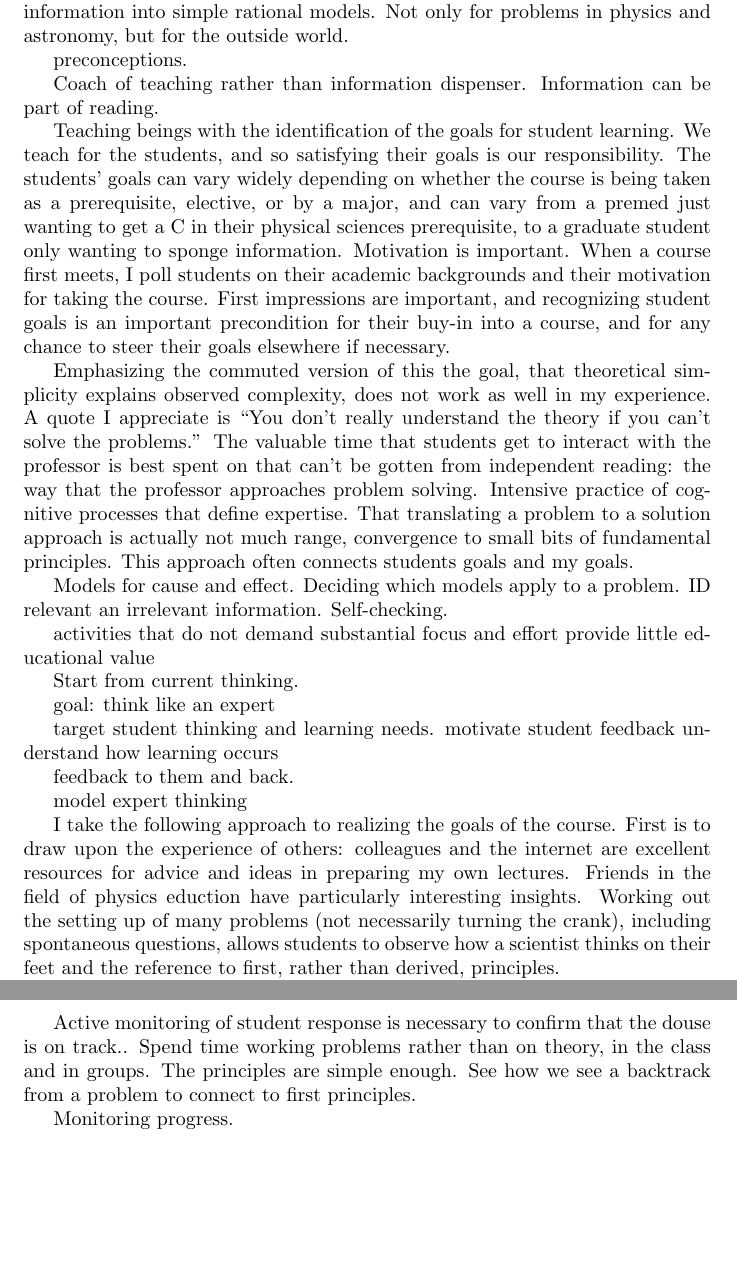
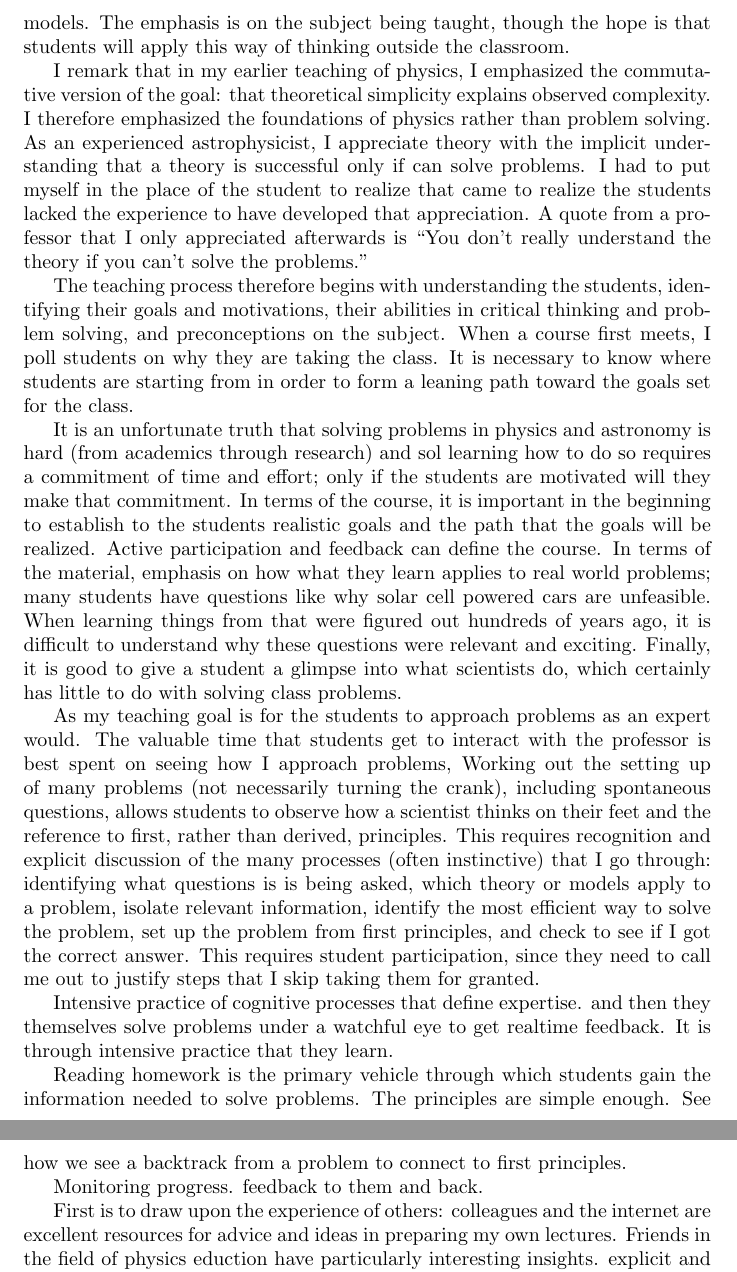
Before and after one commit to AlexGKim/cv, a LaTeX document (uw.tex): two parts of pages 7 and 8 of 9, joined at a grey line, cut at the place of the change, the shorter picture padded with empty space. Compiled offline with pdfLaTeX; a LaTeX package or settings file that is missing is left out; a missing bibliography style is replaced by a similar one.

Commit message:
crafting more

```diff
--- a/uw.tex
+++ b/uw.tex
@@ -267,7 +267,3 @@ who are continuing their education, and direct undergraduate and graduate studen
 is a field that generates both lay and professional interest, giving me informal and formal opportunities to
 educate.  I look forward to the rewards and challenges of a new teaching role as a professor.
 
-My principle goal in teaching is for students to appreciate the beauty that I find in science: that observed complexity is explained by
-theoretical simplicity.  The practical expression of this goal is that I want students to think like
-I (as a professional scientist) does, being able to distill complex problems and information into simple rational
-models.  Not only for problems in physics and astronomy, but for the outside world.
@@ -274,71 +275,71 @@ models.  Not only for problems in physics and astronomy, but for the outside wor
+models.  The emphasis is on the subject being taught, though the hope is that students will apply this way of thinking
+outside the classroom.
 
-preconceptions.
-
-Coach of teaching rather than information dispenser.  Information can be part of reading.
-
-Teaching beings with the identification of the goals for student learning.  We teach for the students,
-and so satisfying their goals is  our responsibility.
-The students' goals
-can vary widely depending on whether the course is being taken as a prerequisite, elective,
-or by a major, and
-can vary from a premed just wanting to get a C in their physical sciences prerequisite, to
-a graduate student only wanting to sponge information.  Motivation is important.
-When a course first meets, I poll students on their
-academic backgrounds
-and their motivation for taking the course.
-First impressions are important, and recognizing student goals is
-an important precondition for their buy-in into a course, and for any chance to steer their goals elsewhere if necessary.
+I remark that in  my earlier teaching of physics,  I emphasized the commutative version
+of the goal: that theoretical simplicity explains observed complexity.  I therefore emphasized the foundations of physics
+rather than problem solving. As an experienced astrophysicist, I
+appreciate theory with the implicit understanding that a theory is successful only if can solve problems.
+I had to put myself in the place of the student to realize that came to realize the students lacked the experience
+to have developed that appreciation.  A quote from a professor that I only appreciated afterwards is
+``You don't really understand the theory if you can't solve the problems.''
 
 
-Emphasizing
-the commuted version of this the goal, that theoretical simplicity explains observed complexity,
-does not work as well in my experience.  A quote I appreciate is
-``You don't really understand the theory if you can't solve the problems.''
+% target student thinking and learning needs.
+The teaching process therefore begins with understanding the students, identifying their goals and motivations, their abilities in critical thinking and
+problem solving, and preconceptions on the subject.  When a course first meets, I poll students on why they are taking the
+class.  It is necessary to know where students are starting from in order to form a leaning path toward the goals
+set for the class.
+
+% motivate
+It is an unfortunate truth that solving problems in physics and astronomy is hard (from academics
+through research) and sol learning how to do so requires a commitment of time and effort;
+only if the students are motivated will they make that commitment.  In terms of the course,
+it is important in the beginning to establish  to the students realistic goals and the path that the goals will be realized.
+Active participation and feedback can define the course.
+In terms of the material, emphasis on how what they learn applies to real world problems; many students have
+questions
+like why solar cell powered cars are unfeasible.  When learning things from that were figured out
+hundreds of years ago, it is difficult to understand why these questions were relevant and exciting.
+Finally, it is good to give a student a glimpse into what scientists do, which certainly has little to do with solving
+class problems.
+
+%implementation
+As my teaching goal is for the students to approach problems as an expert would.
 The valuable time that students get to interact with the professor is best spent on
-that can't be gotten from independent reading: the way that
-the professor approaches problem solving.
+seeing how I approach problems,
+Working out the setting up of many problems (not necessarily turning the crank),
+including spontaneous questions, allows students to observe how a scientist thinks on their
+feet and the reference to first, rather than derived, principles.
+This requires recognition and explicit discussion of the many processes (often instinctive) that I go through:
+identifying what questions is is being asked, which theory or models apply to a problem, isolate relevant
+information, identify the most efficient way to solve the problem, set up the problem from first principles,
+and check to see if I got the correct answer.
+This requires student participation, since they need to call me out to justify steps that I skip taking them for granted.
+
 Intensive practice of cognitive processes that define expertise.
-That translating a problem to a solution approach is actually not much range,
-convergence to small bits of fundamental principles.
-This approach often connects students goals and my goals.
+ and then they themselves solve problems
+under a watchful eye to get realtime feedback.
+It is through intensive practice that they learn.
 
-Models for cause and effect.  Deciding which models apply to a problem.  ID relevant an irrelevant information.
-Self-checking.
-
-activities that do not demand substantial focus and effort provide little educational value
+Reading homework is the primary vehicle through which students gain the information
+needed to solve problems.
+The principles are simple enough.  See how we see a backtrack from a problem to connect
+to first principles.
 
 
-Start from current thinking.
 
-goal: think like an expert
-
-target student thinking and learning needs.
-motivate student
-feedback
-understand how learning occurs
-
+%feedback
+Monitoring progress.
 feedback to them and back.
 
-model expert thinking
 
-I take the following approach to realizing the goals of the course.
 First is to draw upon the experience of others:
 colleagues and the internet are excellent resources for advice and ideas in preparing
 my own lectures.  Friends in the field of physics eduction have particularly interesting
-insights.  Working out the setting up of many problems (not necessarily turning the crank),
-including spontaneous questions, allows students to observe how a scientist thinks on their
-feet and the reference to first, rather than derived, principles.
-
+insights.
 explicit and strenuous practice.
 This involves the learner solving a set of tasks or problems that are challeng- ing but doable and that involve explicitly practicing the ap- propriate expert thinking and performance.
 
-Active monitoring of student response is necessary
-to confirm that the douse is on track..
-Spend time working problems rather than on theory, in the class and in groups.
-The principles are simple enough.  See how we see a backtrack from a problem to connect
-to first principles.
-
-Monitoring progress.
 
 On a broader scope, I am interested in increasing underrepresented minorities science majors.
 Serving on the Lawrence Berkeley National Laboratory Diversity \& Inclusion Committee, one (of many) things I have
```
Also changed, not shown: uw.tex (5 more changed lines).
